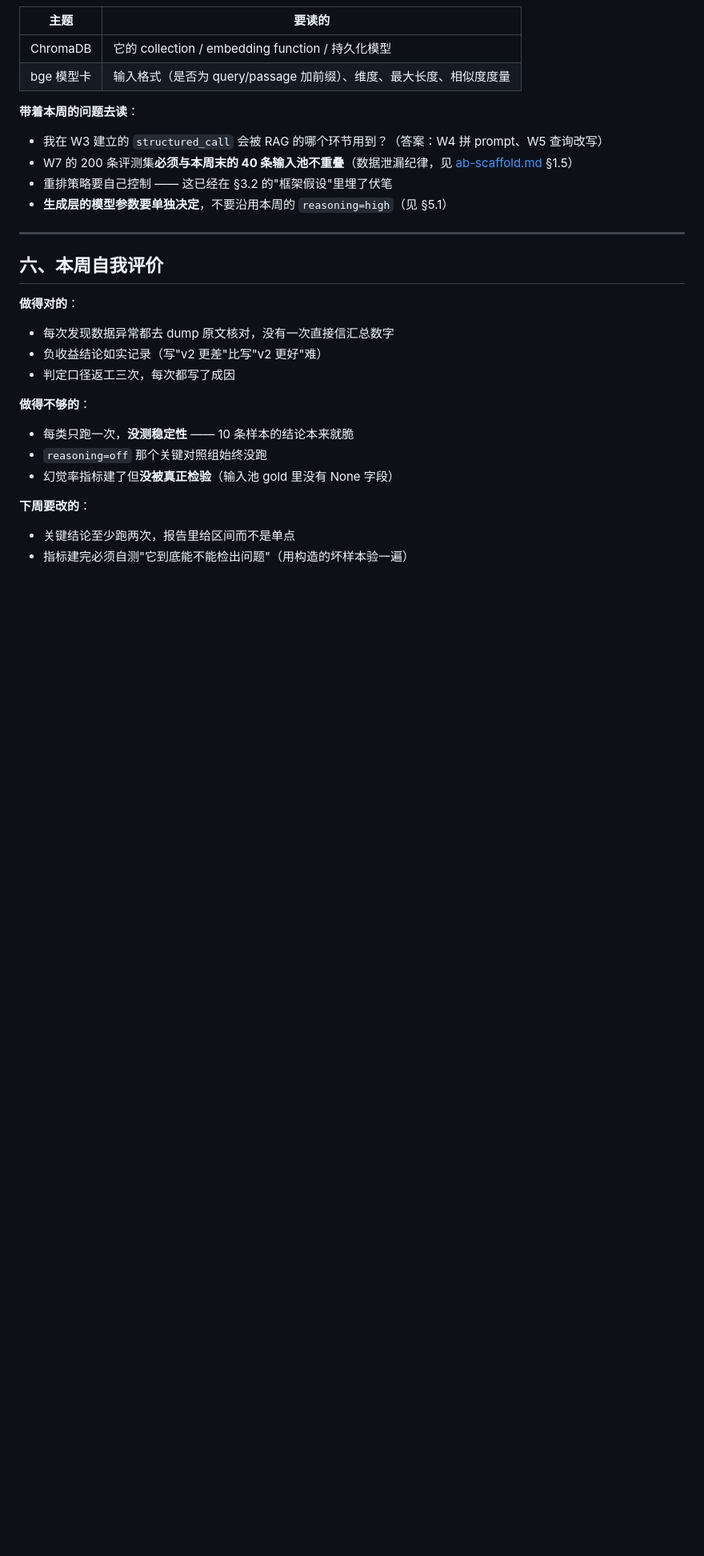
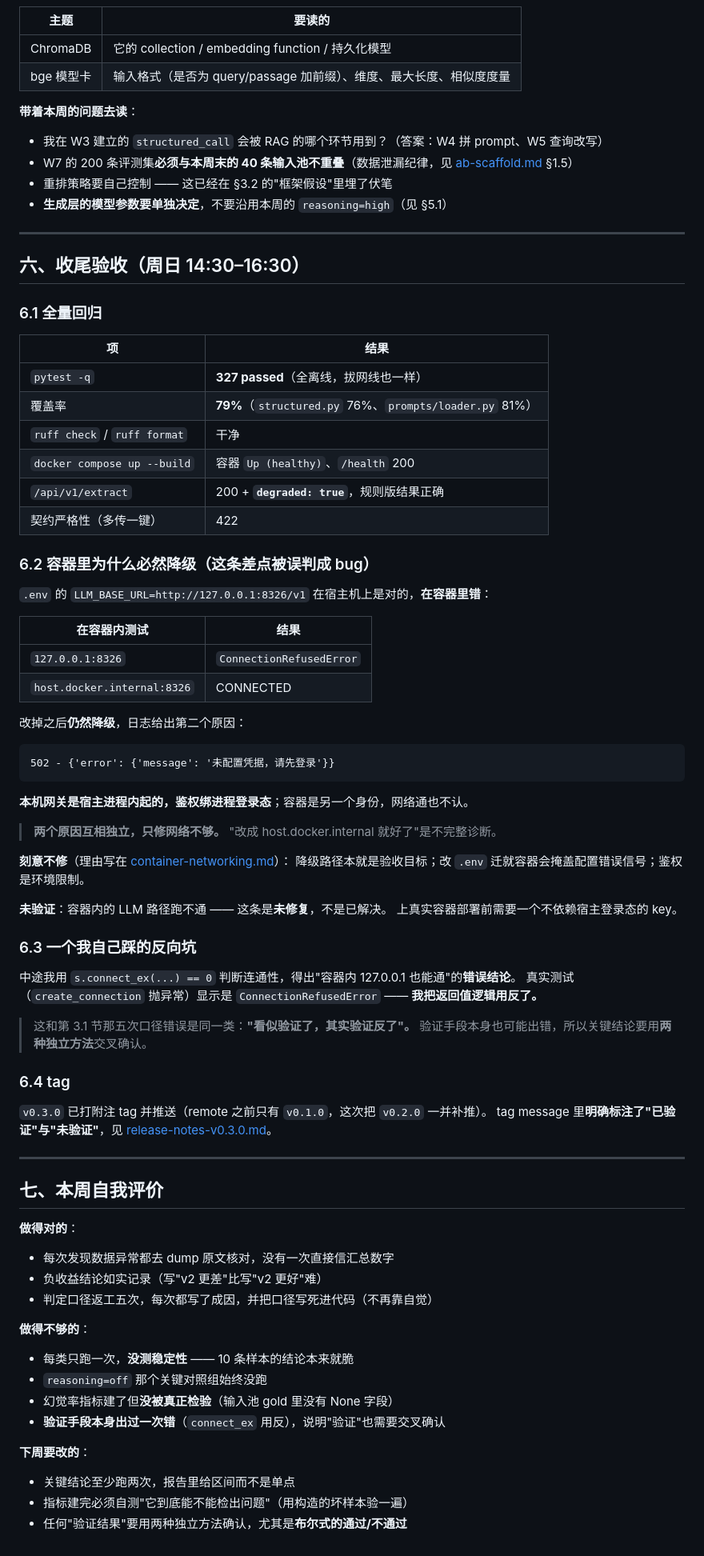
Before and after one commit to hhfyx/industrial-ai-platform, a Markdown page: docs/weekly/w3.md, the part around one of its changes. Shown at 80% size. Drawn GitHub-style; blank space fills up the shorter version.

Commit message:
docs(w3): 补收尾验收章节，修正两处过期数字
w3.md 写于周六，之后周日的容器化验收与 tag 没纳入。补第六章：
- 全量回归结果（327 测试 / 79% 覆盖率 / compose healthy / degraded:true / 422）
- 容器必然降级的两个独立原因（127.0.0.1 语义 + 网关鉴权绑宿主登录态，
  只修网络不够），并标注『容器内 LLM 路径未跑通』是未修复不是已解决
- 我自己踩的反向坑：connect_ex 返回值用反，得出错误连通性结论

修正：
- 交付表加周日收尾行
- 测试数 349 -> 327（实测 pytest 327 passed）
- 第三章标题『四条』->『五条』（实际 3.1~3.4 加 3.2.1）
- 自我评价里『返工三次』->『五次』，并补『验证手段本身也会出错』

````diff
--- a/docs/weekly/w3.md
+++ b/docs/weekly/w3.md
@@ -281,18 +282,73 @@ extract 的 +63pp，**几乎全部来自"字段槽位能对上"**，不是措辞
 
 ---
 
-## 六、本周自我评价
+## 六、收尾验收（周日 14:30–16:30）
+
+### 6.1 全量回归
+
+| 项 | 结果 |
+| --- | --- |
+| `pytest -q` | **327 passed**（全离线，拔网线也一样） |
+| 覆盖率 | **79%**（`structured.py` 76%、`prompts/loader.py` 81%） |
+| `ruff check` / `ruff format` | 干净 |
+| `docker compose up --build` | 容器 `Up (healthy)`、`/health` 200 |
+| `/api/v1/extract` | 200 + **`degraded: true`**，规则版结果正确 |
+| 契约严格性（多传一键） | 422 |
+
+### 6.2 容器里为什么必然降级（这条差点被误判成 bug）
+
+`.env` 的 `LLM_BASE_URL=http://127.0.0.1:8326/v1` 在宿主机上是对的，**在容器里错**：
+
+| 在容器内测试 | 结果 |
+| --- | --- |
+| `127.0.0.1:8326` | `ConnectionRefusedError` |
+| `host.docker.internal:8326` | CONNECTED |
+
+改掉之后**仍然降级**，日志给出第二个原因：
+
+```
+502 - {'error': {'message': '未配置凭据，请先登录'}}
+```
+
+**本机网关是宿主进程内起的，鉴权绑进程登录态**；容器是另一个身份，网络通也不认。
+
+> **两个原因互相独立，只修网络不够。** "改成 host.docker.internal 就好了"是不完整诊断。
+
+**刻意不修**（理由写在 [container-networking.md](../container-networking.md)）：
+降级路径本就是验收目标；改 `.env` 迁就容器会掩盖配置错误信号；鉴权是环境限制。
+
+**未验证**：容器内的 LLM 路径跑不通 —— 这条是**未修复**，不是已解决。
+上真实容器部署前需要一个不依赖宿主登录态的 key。
+
+### 6.3 一个我自己踩的反向坑
+
+中途我用 `s.connect_ex(...) == 0` 判断连通性，得出"容器内 127.0.0.1 也能通"的**错误结论**。
+真实测试（`create_connection` 抛异常）显示是 `ConnectionRefusedError` —— **我把返回值逻辑用反了。**
+
+> 这和第 3.1 节那五次口径错误是同一类：**"看似验证了，其实验证反了"。**
+> 验证手段本身也可能出错，所以关键结论要用**两种独立方法**交叉确认。
+
+### 6.4 tag
+
+`v0.3.0` 已打附注 tag 并推送（remote 之前只有 `v0.1.0`，这次把 `v0.2.0` 一并补推）。
+tag message 里**明确标注了"已验证"与"未验证"**，见 [release-notes-v0.3.0.md](../release-notes-v0.3.0.md)。
+
+---
+
+## 七、本周自我评价
 
 **做得对的**：
 - 每次发现数据异常都去 dump 原文核对，没有一次直接信汇总数字
 - 负收益结论如实记录（写"v2 更差"比写"v2 更好"难）
-- 判定口径返工三次，每次都写了成因
+- 判定口径返工五次，每次都写了成因，并把口径写死进代码（不再靠自觉）
 
 **做得不够的**：
 - 每类只跑一次，**没测稳定性** —— 10 条样本的结论本来就脆
 - `reasoning=off` 那个关键对照组始终没跑
 - 幻觉率指标建了但**没被真正检验**（输入池 gold 里没有 None 字段）
+- **验证手段本身出过一次错**（`connect_ex` 用反），说明"验证"也需要交叉确认
 
 **下周要改的**：
 - 关键结论至少跑两次，报告里给区间而不是单点
 - 指标建完必须自测"它到底能不能检出问题"（用构造的坏样本验一遍）
+- 任何"验证结果"要用两种独立方法确认，尤其是**布尔式的通过/不通过**
````
Also changed, not shown: other parts of docs/weekly/w3.md (+3 -2 lines).
